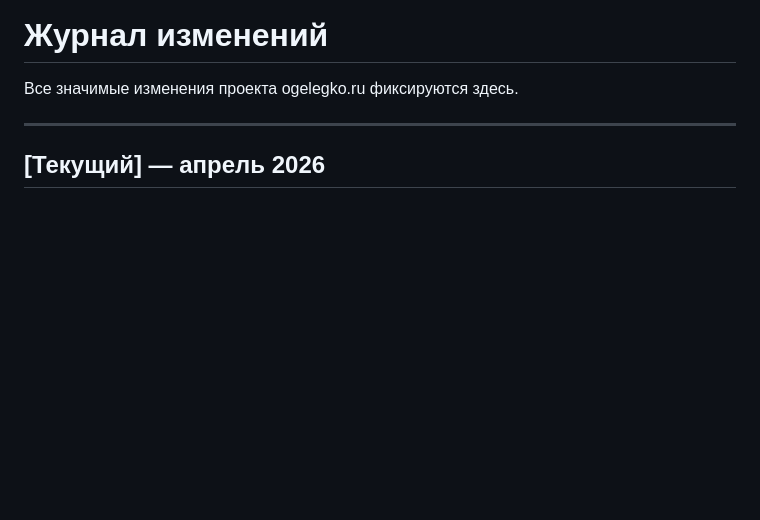
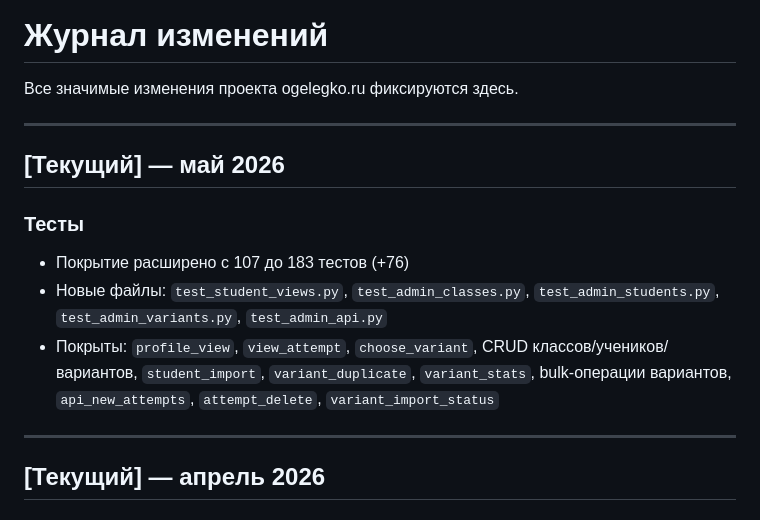
Before and after one commit to Lu7474/ogelegko, a Markdown page: CHANGELOG.md, the part around the change. Drawn GitHub-style; blank space fills up the shorter version.

Commit message:
Обновлены CHANGELOG и ОПИСАНИЕ: новые тесты, актуальная структура модулей

```diff
--- a/CHANGELOG.md
+++ b/CHANGELOG.md
@@ -1,6 +1,15 @@
 # Журнал изменений
 
 Все значимые изменения проекта ogelegko.ru фиксируются здесь.
+
+---
+
+## [Текущий] — май 2026
+
+### Тесты
+- Покрытие расширено с 107 до 183 тестов (+76)
+- Новые файлы: `test_student_views.py`, `test_admin_classes.py`, `test_admin_students.py`, `test_admin_variants.py`, `test_admin_api.py`
+- Покрыты: `profile_view`, `view_attempt`, `choose_variant`, CRUD классов/учеников/вариантов, `student_import`, `variant_duplicate`, `variant_stats`, bulk-операции вариантов, `api_new_attempts`, `attempt_delete`, `variant_import_status`
 
 ---
 
```
Also changed, not shown: ОПИСАНИЕ.md (+12 -10 lines).
